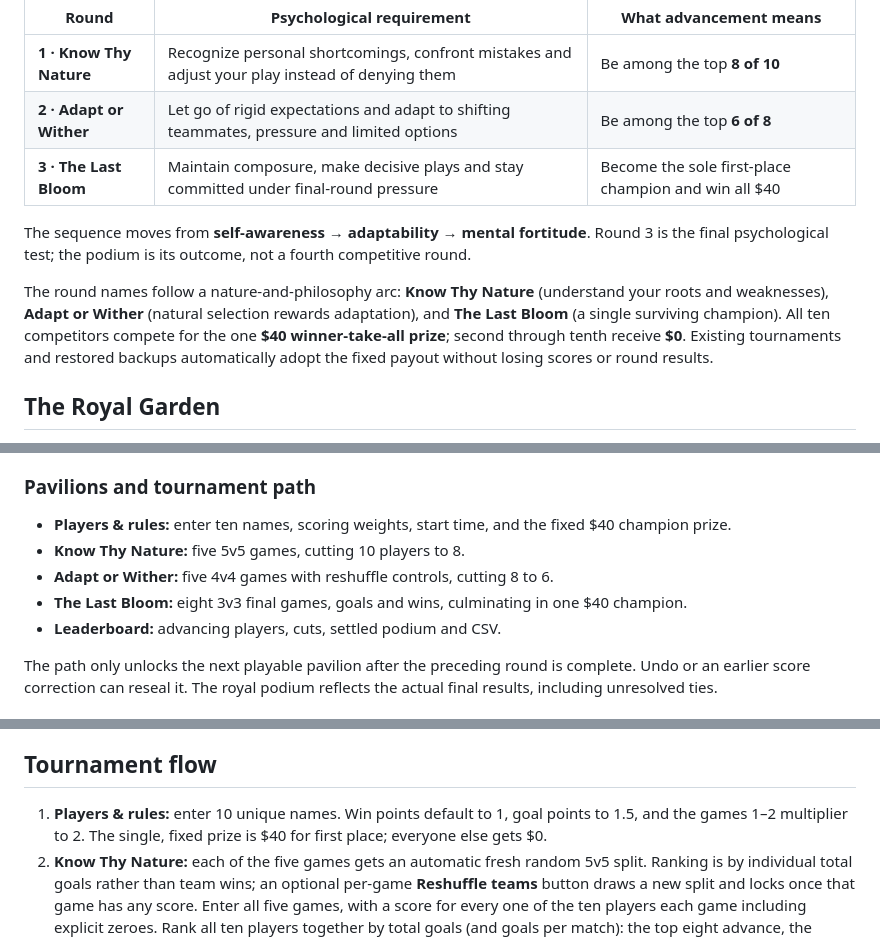
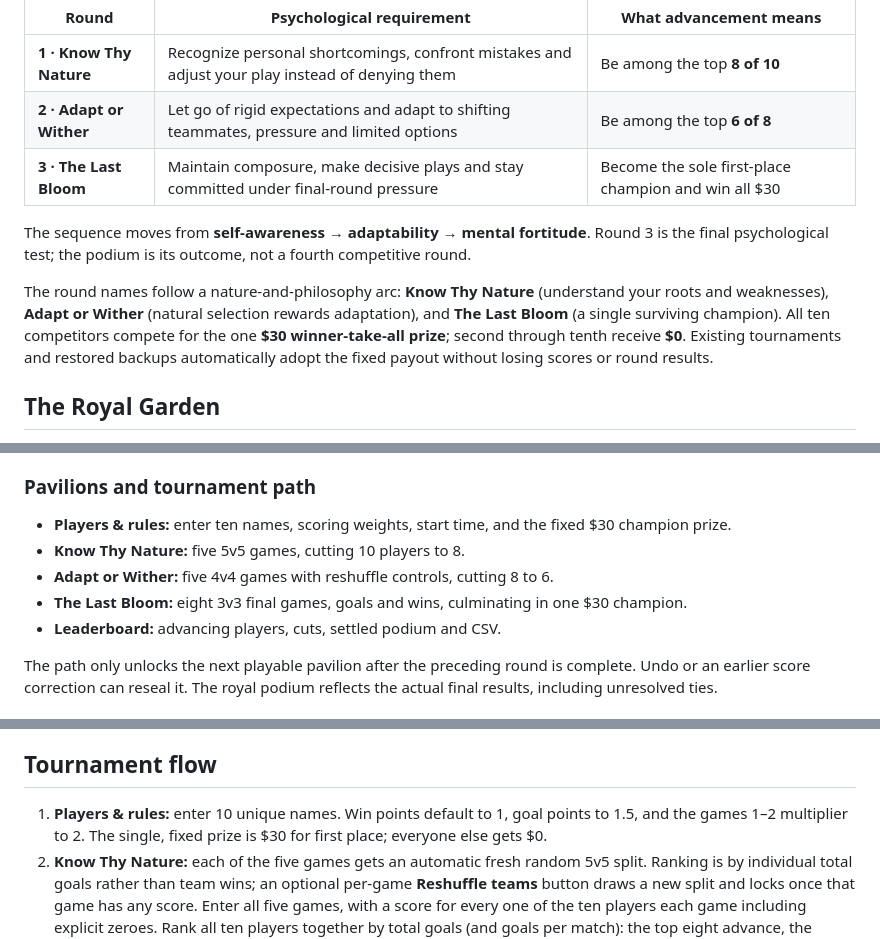
Before and after one commit to lafaillejeremiah7-droid/Autosurveryai, a Markdown page: README.md, 3 parts joined by grey strips. Drawn GitHub-style.

Commit message:
Set sole champion reward to $30 across game rules, UI, ceremony and docs

```diff
--- a/README.md
+++ b/README.md
@@ -24,11 +24,11 @@ The round titles describe the mental development each competitor is challenged t
 |---|---|---|
 | **1 · Know Thy Nature** | Recognize personal shortcomings, confront mistakes and adjust your play instead of denying them | Be among the top **8 of 10** |
 | **2 · Adapt or Wither** | Let go of rigid expectations and adapt to shifting teammates, pressure and limited options | Be among the top **6 of 8** |
-| **3 · The Last Bloom** | Maintain composure, make decisive plays and stay committed under final-round pressure | Become the sole first-place champion and win all $40 |
+| **3 · The Last Bloom** | Maintain composure, make decisive plays and stay committed under final-round pressure | Become the sole first-place champion and win all $30 |
 
 The sequence moves from **self-awareness → adaptability → mental fortitude**. Round 3 is the final psychological test; the podium is its outcome, not a fourth competitive round.
 
-The round names follow a nature-and-philosophy arc: **Know Thy Nature** (understand your roots and weaknesses), **Adapt or Wither** (natural selection rewards adaptation), and **The Last Bloom** (a single surviving champion). All ten competitors compete for the one **$40 winner-take-all prize**; second through tenth receive **$0**. Existing tournaments and restored backups automatically adopt the fixed payout without losing scores or round results.
+The round names follow a nature-and-philosophy arc: **Know Thy Nature** (understand your roots and weaknesses), **Adapt or Wither** (natural selection rewards adaptation), and **The Last Bloom** (a single surviving champion). All ten competitors compete for the one **$30 winner-take-all prize**; second through tenth receive **$0**. Existing tournaments and restored backups automatically adopt the fixed payout without losing scores or round results.
 
 ## The Royal Garden
 
@@ -46,10 +46,10 @@ The cutscene appears above the scoring and results screens. **Skip**, **Escape**
 
 ### Pavilions and tournament path
 
-- **Players & rules:** enter ten names, scoring weights, start time, and the fixed $40 champion prize.
+- **Players & rules:** enter ten names, scoring weights, start time, and the fixed $30 champion prize.
 - **Know Thy Nature:** five 5v5 games, cutting 10 players to 8.
 - **Adapt or Wither:** five 4v4 games with reshuffle controls, cutting 8 to 6.
-- **The Last Bloom:** eight 3v3 final games, goals and wins, culminating in one $40 champion.
+- **The Last Bloom:** eight 3v3 final games, goals and wins, culminating in one $30 champion.
 - **Leaderboard:** advancing players, cuts, settled podium and CSV.
 
 The path only unlocks the next playable pavilion after the preceding round is complete. Undo or an earlier score correction can reseal it. The royal podium reflects the actual final results, including unresolved ties.
@@ -74,7 +74,7 @@ Lineups are saved, so reloads do not change them. The reshuffle action does not
 
 ## Tournament flow
 
-1. **Players & rules:** enter 10 unique names. Win points default to 1, goal points to 1.5, and the games 1–2 multiplier to 2. The single, fixed prize is $40 for first place; everyone else gets $0.
+1. **Players & rules:** enter 10 unique names. Win points default to 1, goal points to 1.5, and the games 1–2 multiplier to 2. The single, fixed prize is $30 for first place; everyone else gets $0.
 2. **Know Thy Nature:** each of the five games gets an automatic fresh random 5v5 split. Ranking is by individual total goals rather than team wins; an optional per-game **Reshuffle teams** button draws a new split and locks once that game has any score. Enter all five games, with a score for every one of the ten players each game including explicit zeroes. Rank all ten players together by total goals (and goals per match): the top eight advance, the bottom two are cut. A tie across eighth and ninth requires extra games.
 3. **Adapt or Wither:** the eight survivors play five 4v4 matches with balanced, changing teammates and opponents. A **Reshuffle teams** button is available before recording any goals for the current game; completed games and saved scores are protected. No player sits out. Enter eight scores including zeroes per game. Rank all individuals by average goals per match: the top six advance, bottom two are cut, and ties across sixth/seventh require extra games.
 4. **The Last Bloom:** the six survivors start at zero. Follow the displayed schedule of eight balanced 3v3 matches. Every player plays eight matches; teammate and opponent counts are kept as even as possible. Keep the finalist slots and game order fixed before play. Select a game, type goals or use the +/− counters, then mark the winning team. This adds one win for each teammate and a loss for each opponent; it cannot assign mixed outcomes to the same team. All points in games 1 and 2 receive the multiplier; games 3–8 use normal points. Goal points and win points update independently as each value is entered. The table also displays raw goals, wins, and completed matches. Missing scores or results keep prizes provisional until all eight games are complete.
```
Also changed, not shown: other parts of README.md (+2 -2 lines).
